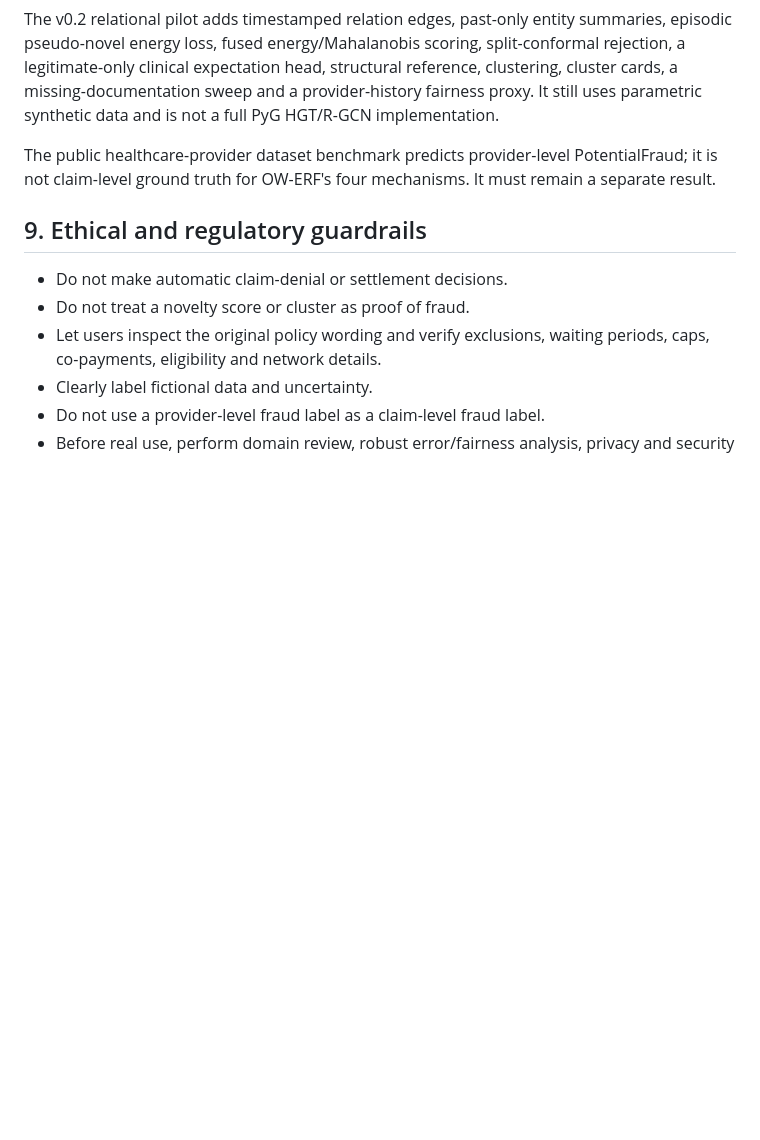
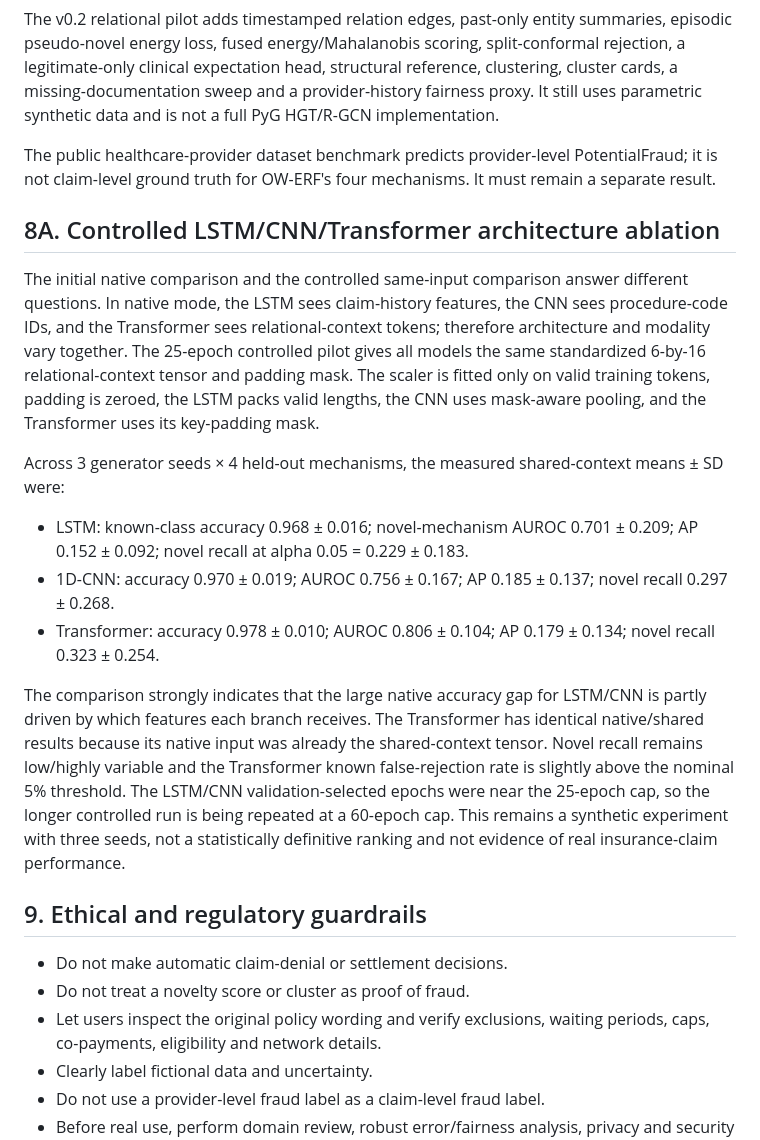
Before and after one commit to ishantpant2121/MUJ-DS-2430010379, a Markdown page: docs/INSURANCE_INTELLIGENCE_PRD.md, the part around the change. GitHub-like rendering; blank space fills up the shorter version.

Commit message:
docs: add controlled LSTM CNN Transformer ablation evidence

```diff
--- a/docs/INSURANCE_INTELLIGENCE_PRD.md
+++ b/docs/INSURANCE_INTELLIGENCE_PRD.md
@@ -111,6 +111,17 @@ The v0.2 relational pilot adds timestamped relation edges, past-only entity summ
 
 The public healthcare-provider dataset benchmark predicts provider-level PotentialFraud; it is not claim-level ground truth for OW-ERF's four mechanisms. It must remain a separate result.
 
+## 8A. Controlled LSTM/CNN/Transformer architecture ablation
+
+The initial native comparison and the controlled same-input comparison answer different questions. In native mode, the LSTM sees claim-history features, the CNN sees procedure-code IDs, and the Transformer sees relational-context tokens; therefore architecture and modality vary together. The 25-epoch controlled pilot gives all models the same standardized 6-by-16 relational-context tensor and padding mask. The scaler is fitted only on valid training tokens, padding is zeroed, the LSTM packs valid lengths, the CNN uses mask-aware pooling, and the Transformer uses its key-padding mask.
+
+Across 3 generator seeds × 4 held-out mechanisms, the measured shared-context means ± SD were:
+- LSTM: known-class accuracy 0.968 ± 0.016; novel-mechanism AUROC 0.701 ± 0.209; AP 0.152 ± 0.092; novel recall at alpha 0.05 = 0.229 ± 0.183.
+- 1D-CNN: accuracy 0.970 ± 0.019; AUROC 0.756 ± 0.167; AP 0.185 ± 0.137; novel recall 0.297 ± 0.268.
+- Transformer: accuracy 0.978 ± 0.010; AUROC 0.806 ± 0.104; AP 0.179 ± 0.134; novel recall 0.323 ± 0.254.
+
+The comparison strongly indicates that the large native accuracy gap for LSTM/CNN is partly driven by which features each branch receives. The Transformer has identical native/shared results because its native input was already the shared-context tensor. Novel recall remains low/highly variable and the Transformer known false-rejection rate is slightly above the nominal 5% threshold. The LSTM/CNN validation-selected epochs were near the 25-epoch cap, so the longer controlled run is being repeated at a 60-epoch cap. This remains a synthetic experiment with three seeds, not a statistically definitive ranking and not evidence of real insurance-claim performance.
+
 ## 9. Ethical and regulatory guardrails
 
 - Do not make automatic claim-denial or settlement decisions.
```
